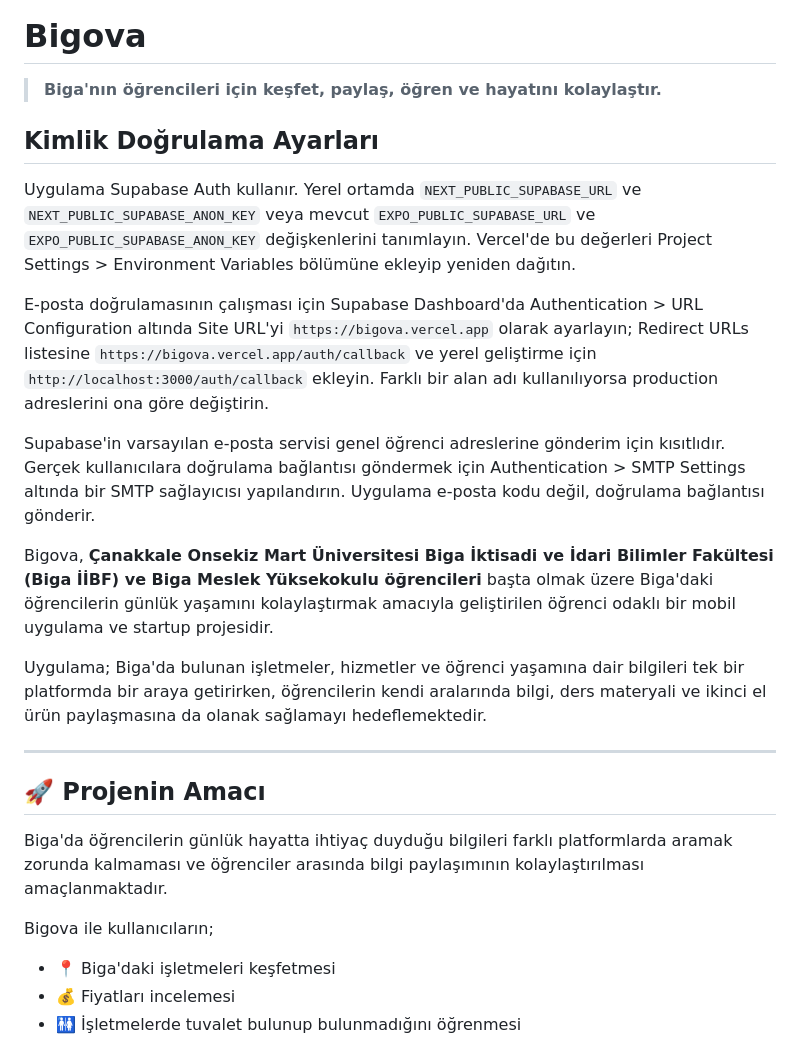
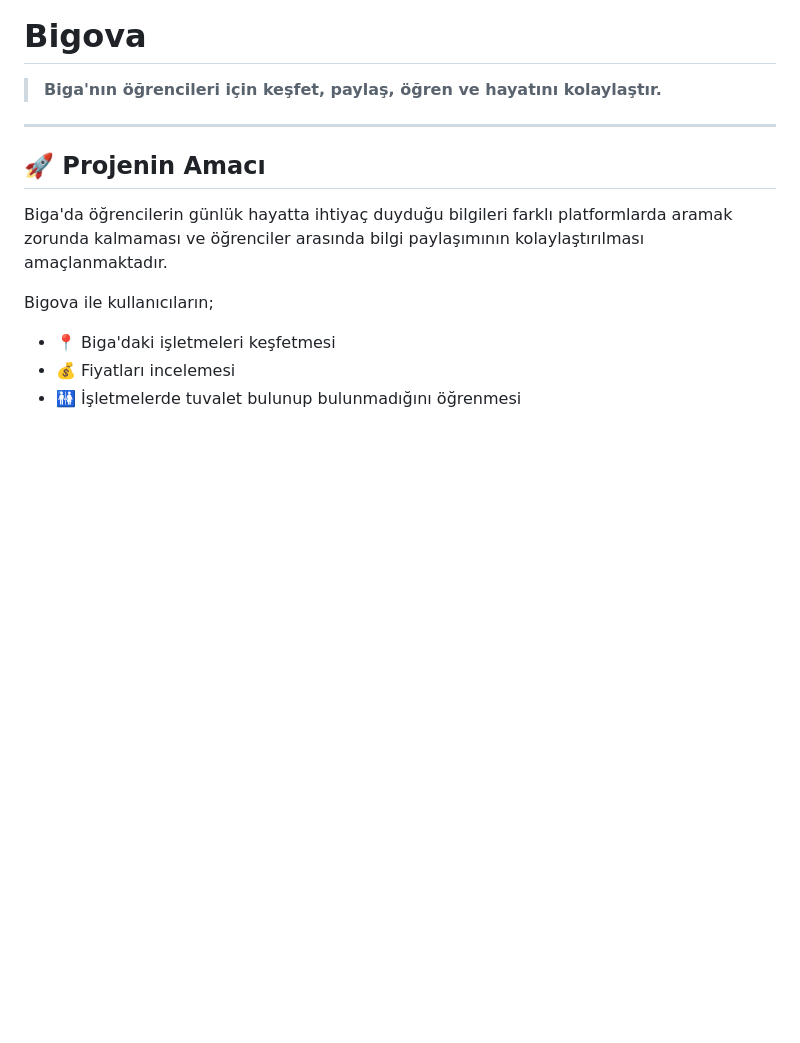
Before and after one commit to cn-Ky/Bigova, a Markdown page: README.md, the part around the change. Rendered like a GitHub page; blank space fills up the shorter version.

```diff
--- a/README.md
+++ b/README.md
@@ -1,18 +1,6 @@
 # Bigova
 
 > **Biga'nın öğrencileri için keşfet, paylaş, öğren ve hayatını kolaylaştır.**
-
-## Kimlik Doğrulama Ayarları
-
-Uygulama Supabase Auth kullanır. Yerel ortamda `NEXT_PUBLIC_SUPABASE_URL` ve `NEXT_PUBLIC_SUPABASE_ANON_KEY` veya mevcut `EXPO_PUBLIC_SUPABASE_URL` ve `EXPO_PUBLIC_SUPABASE_ANON_KEY` değişkenlerini tanımlayın. Vercel'de bu değerleri Project Settings > Environment Variables bölümüne ekleyip yeniden dağıtın.
-
-E-posta doğrulamasının çalışması için Supabase Dashboard'da Authentication > URL Configuration altında Site URL'yi `https://bigova.vercel.app` olarak ayarlayın; Redirect URLs listesine `https://bigova.vercel.app/auth/callback` ve yerel geliştirme için `http://localhost:3000/auth/callback` ekleyin. Farklı bir alan adı kullanılıyorsa production adreslerini ona göre değiştirin.
-
-Supabase'in varsayılan e-posta servisi genel öğrenci adreslerine gönderim için kısıtlıdır. Gerçek kullanıcılara doğrulama bağlantısı göndermek için Authentication > SMTP Settings altında bir SMTP sağlayıcısı yapılandırın. Uygulama e-posta kodu değil, doğrulama bağlantısı gönderir.
-
-Bigova, **Çanakkale Onsekiz Mart Üniversitesi Biga İktisadi ve İdari Bilimler Fakültesi (Biga İİBF) ve Biga Meslek Yüksekokulu öğrencileri** başta olmak üzere Biga'daki öğrencilerin günlük yaşamını kolaylaştırmak amacıyla geliştirilen öğrenci odaklı bir mobil uygulama ve startup projesidir.
-
-Uygulama; Biga'da bulunan işletmeler, hizmetler ve öğrenci yaşamına dair bilgileri tek bir platformda bir araya getirirken, öğrencilerin kendi aralarında bilgi, ders materyali ve ikinci el ürün paylaşmasına da olanak sağlamayı hedeflemektedir.
 
 ---
 
```
